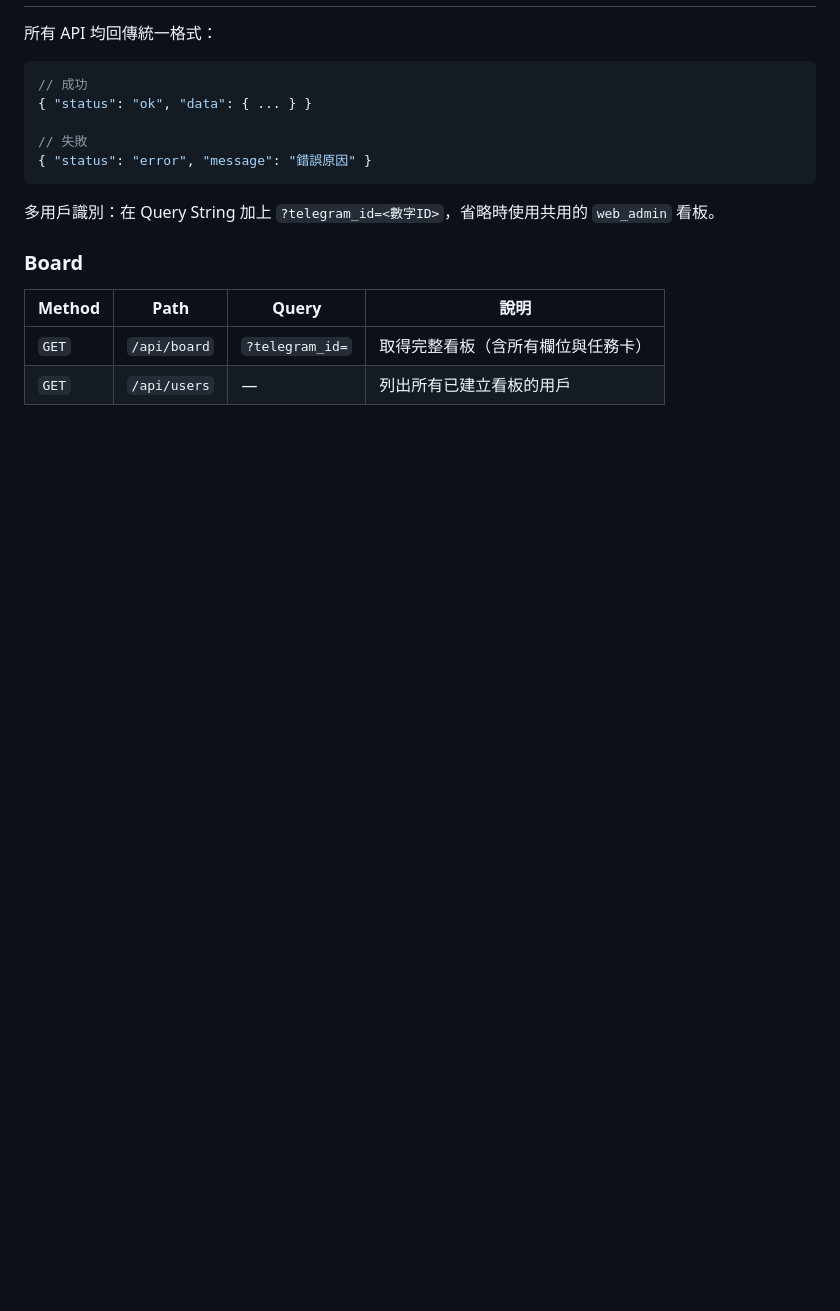
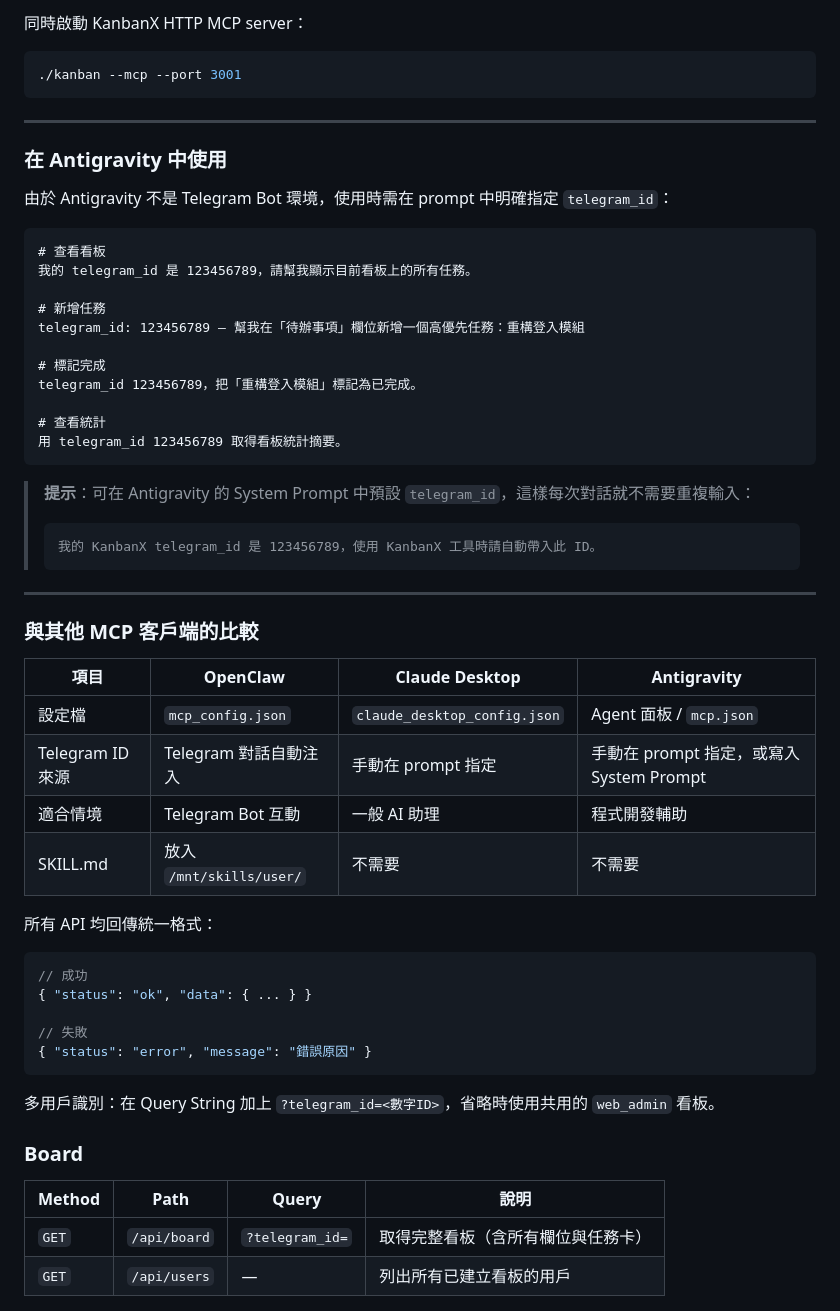
Before and after one commit to asccclass/kanbanX, a Markdown page: README.md, the part around one of its changes. Drawn GitHub-style; blank space fills up the shorter version.

````diff
--- a/README.md
+++ b/README.md
@@ -194,3 +267,44 @@ echo '{"jsonrpc":"2.0","id":1,"method":"tools/list","params":{}}' | ./kanban --m
+同時啟動 KanbanX HTTP MCP server：
+
+```bash
+./kanban --mcp --port 3001
+```
+
+---
+
+### 在 Antigravity 中使用
+
+由於 Antigravity 不是 Telegram Bot 環境，使用時需在 prompt 中明確指定 `telegram_id`：
+
+```
+# 查看看板
+我的 telegram_id 是 123456789，請幫我顯示目前看板上的所有任務。
+
+# 新增任務
+telegram_id: 123456789 — 幫我在「待辦事項」欄位新增一個高優先任務：重構登入模組
+
+# 標記完成
+telegram_id 123456789，把「重構登入模組」標記為已完成。
+
+# 查看統計
+用 telegram_id 123456789 取得看板統計摘要。
+```
+
+> **提示**：可在 Antigravity 的 System Prompt 中預設 `telegram_id`，這樣每次對話就不需要重複輸入：
+> ```
+> 我的 KanbanX telegram_id 是 123456789，使用 KanbanX 工具時請自動帶入此 ID。
+> ```
+
+---
+
+### 與其他 MCP 客戶端的比較
+
+| 項目 | OpenClaw | Claude Desktop | Antigravity |
+|------|----------|----------------|-------------|
+| 設定檔 | `mcp_config.json` | `claude_desktop_config.json` | Agent 面板 / `mcp.json` |
+| Telegram ID 來源 | Telegram 對話自動注入 | 手動在 prompt 指定 | 手動在 prompt 指定，或寫入 System Prompt |
+| 適合情境 | Telegram Bot 互動 | 一般 AI 助理 | 程式開發輔助 |
+| SKILL.md | 放入 `/mnt/skills/user/` | 不需要 | 不需要 |
 
 所有 API 均回傳統一格式：
 
````
Also changed, not shown: other parts of README.md (+81 -8 lines).
